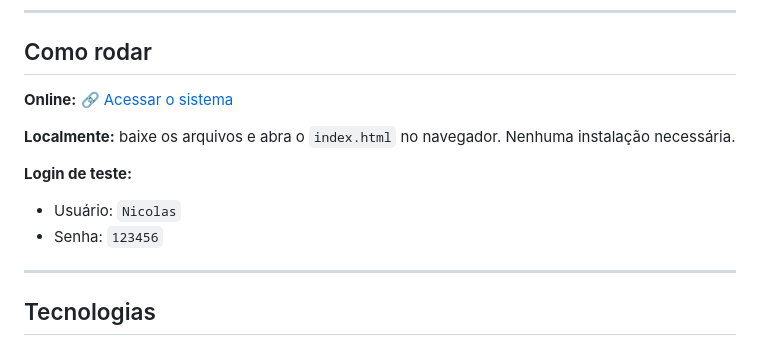
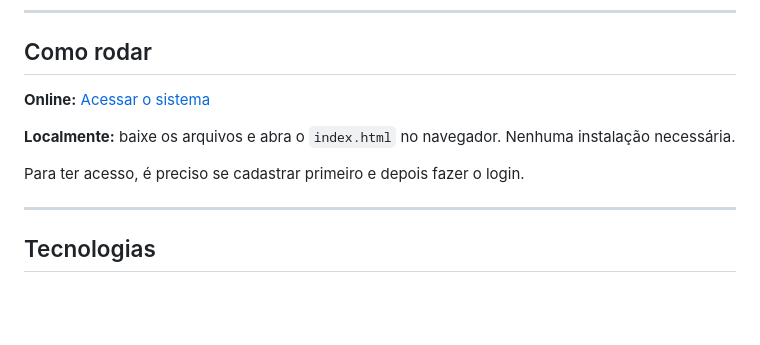
Before and after one commit to nicwxzz/loja-de-acessorios-norte, a Markdown page: README.md, the part around the change. GitHub-like rendering; blank space fills up the shorter version.

Commit message:
Revise access instructions in README
Updated instructions for accessing the system and login.

```diff
--- a/README.md
+++ b/README.md
@@ -9,13 +9,11 @@ Sistema web interno para gestão de produtos, estoque e usuários da loja Acess
 
 ## Como rodar
 
-**Online:** 🔗 [Acessar o sistema](https://nicwxzz.github.io/loja-de-acessorios-norte)
+**Online:** [Acessar o sistema](https://nicwxzz.github.io/loja-de-acessorios-norte)
 
 **Localmente:** baixe os arquivos e abra o `index.html` no navegador. Nenhuma instalação necessária.
 
-**Login de teste:**
-- Usuário: `Nicolas`
-- Senha: `123456`
+Para ter acesso, é preciso se cadastrar primeiro e depois fazer o login.
 
 ---
 
```
